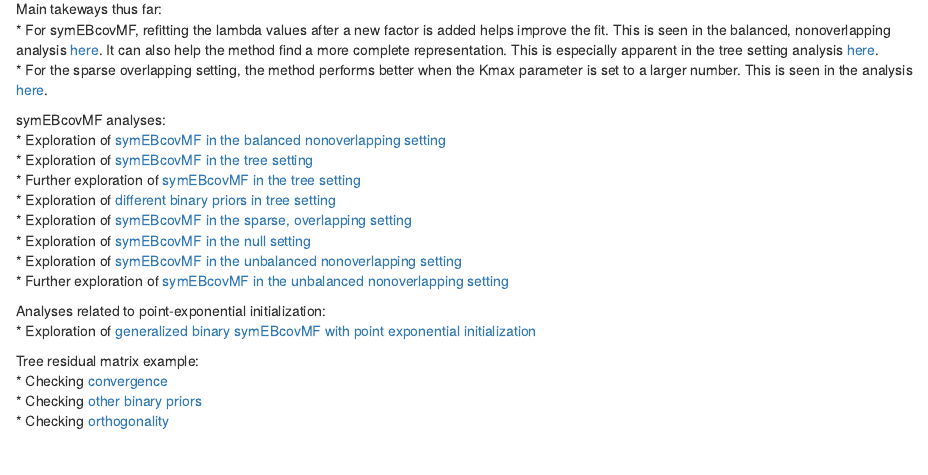
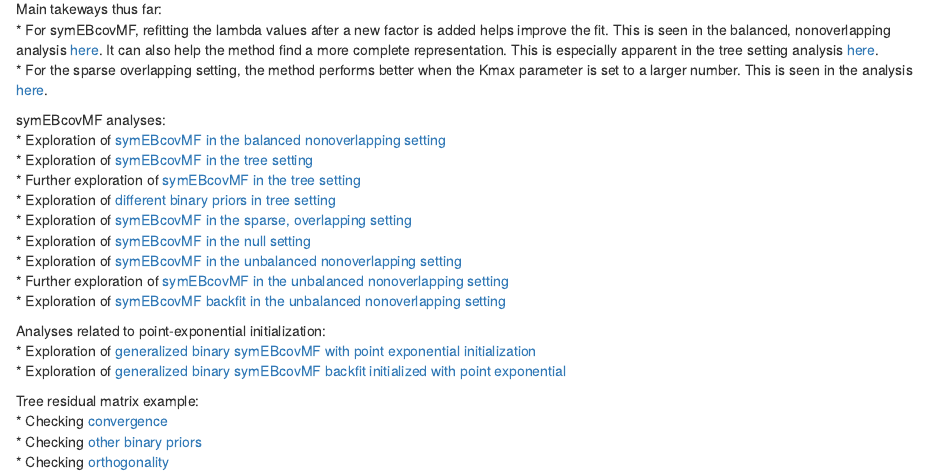
Before and after one commit to xxie6/symmetric_covariance_decomposition, an R Markdown document (analysis/index.Rmd): the page in a window 1100 px wide, from 170 px down. Rendered offline with R 4.5, knitr and Pandoc, with nearby package versions; drawn as R Markdown's standard HTML page in place of the format the file asks for.

Commit message:
Add links to website

```diff
--- a/analysis/index.Rmd
+++ b/analysis/index.Rmd
@@ -23,9 +23,11 @@ symEBcovMF analyses:
 * Exploration of [symEBcovMF in the null setting](symebcovmf_null.html)
 * Exploration of [symEBcovMF in the unbalanced nonoverlapping setting](unbal_nonoverlap.html)
 * Further exploration of [symEBcovMF in the unbalanced nonoverlapping setting](unbal_nonoverlap_exploration.html)
+* Exploration of [symEBcovMF backfit in the unbalanced nonoverlapping setting](unbal_nonoverlap_backfit.html)
 
 Analyses related to point-exponential initialization:
 * Exploration of [generalized binary symEBcovMF with point exponential initialization](symebcovmf_point_exp_init.html)
+* Exploration of [generalized binary symEBcovMF backfit initialized with point exponential](symebcovmf_gb_point_exp_backfit.html)
 
 Tree residual matrix example:
 * Checking [convergence](symebcovmf_gb_tree_exploration.html)
```
